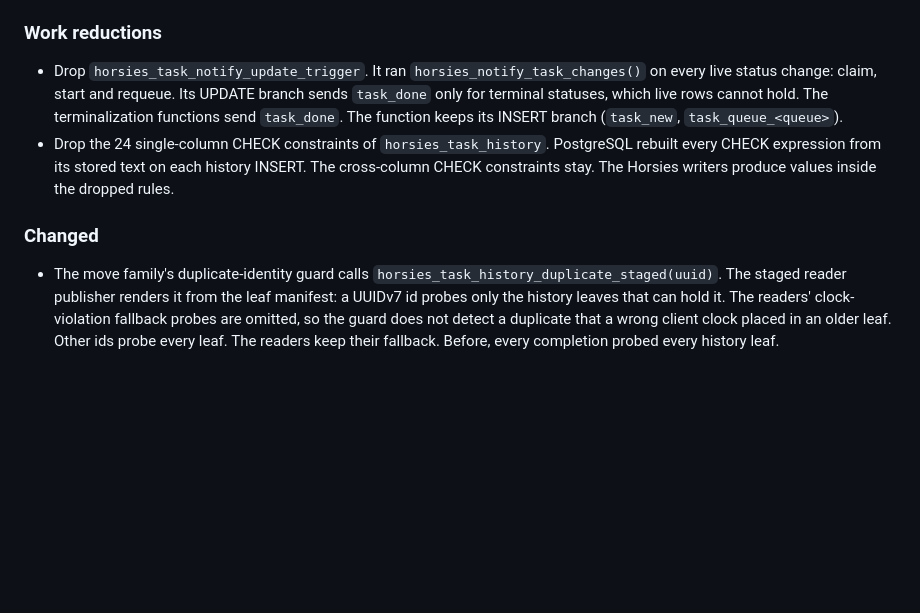
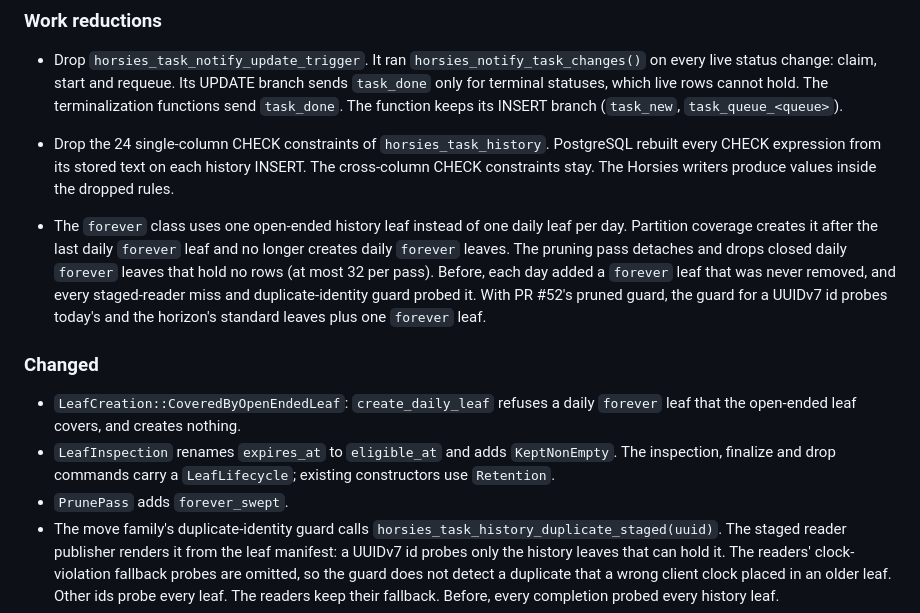
Before and after one commit to suleymanozkeskin/horsies-rust, a Markdown page: CHANGELOG.md, the part around the change. GitHub-like rendering; blank space fills up the shorter version.

Commit message:
Document the open-ended forever leaf and the closed-leaf sweep

```diff
--- a/CHANGELOG.md
+++ b/CHANGELOG.md
@@ -20,8 +20,23 @@ The project is pre-1.0. Breaking changes may ship in alpha releases.
   history INSERT. The cross-column CHECK constraints stay. The Horsies
   writers produce values inside the dropped rules.
 
+- The `forever` class uses one open-ended history leaf instead of one daily
+  leaf per day. Partition coverage creates it after the last daily `forever`
+  leaf and no longer creates daily `forever` leaves. The pruning pass
+  detaches and drops closed daily `forever` leaves that hold no rows (at most
+  32 per pass). Before, each day added a `forever` leaf that was never
+  removed, and every staged-reader miss and duplicate-identity guard probed
+  it. With PR #52's pruned guard, the guard for a UUIDv7 id probes today's and
+  the horizon's standard leaves plus one `forever` leaf.
+
 ### Changed
 
+- `LeafCreation::CoveredByOpenEndedLeaf`: `create_daily_leaf` refuses a daily
+  `forever` leaf that the open-ended leaf covers, and creates nothing.
+- `LeafInspection` renames `expires_at` to `eligible_at` and adds
+  `KeptNonEmpty`. The inspection, finalize and drop commands carry a
+  `LeafLifecycle`; existing constructors use `Retention`.
+- `PrunePass` adds `forever_swept`.
 - The move family's duplicate-identity guard calls
   `horsies_task_history_duplicate_staged(uuid)`. The staged reader publisher
   renders it from the leaf manifest: a UUIDv7 id probes only the history
```
Also changed, not shown: 1 other file.
